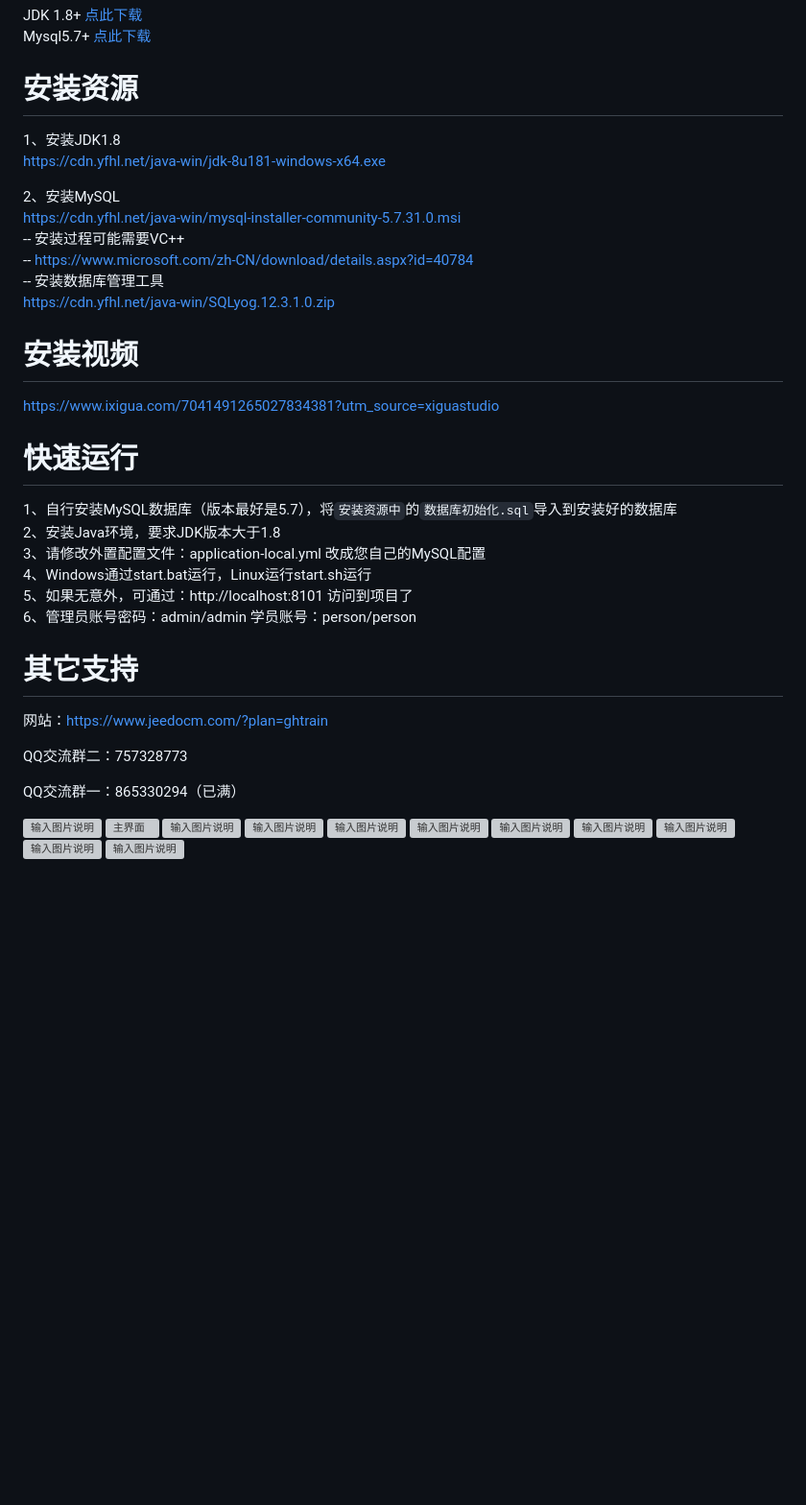
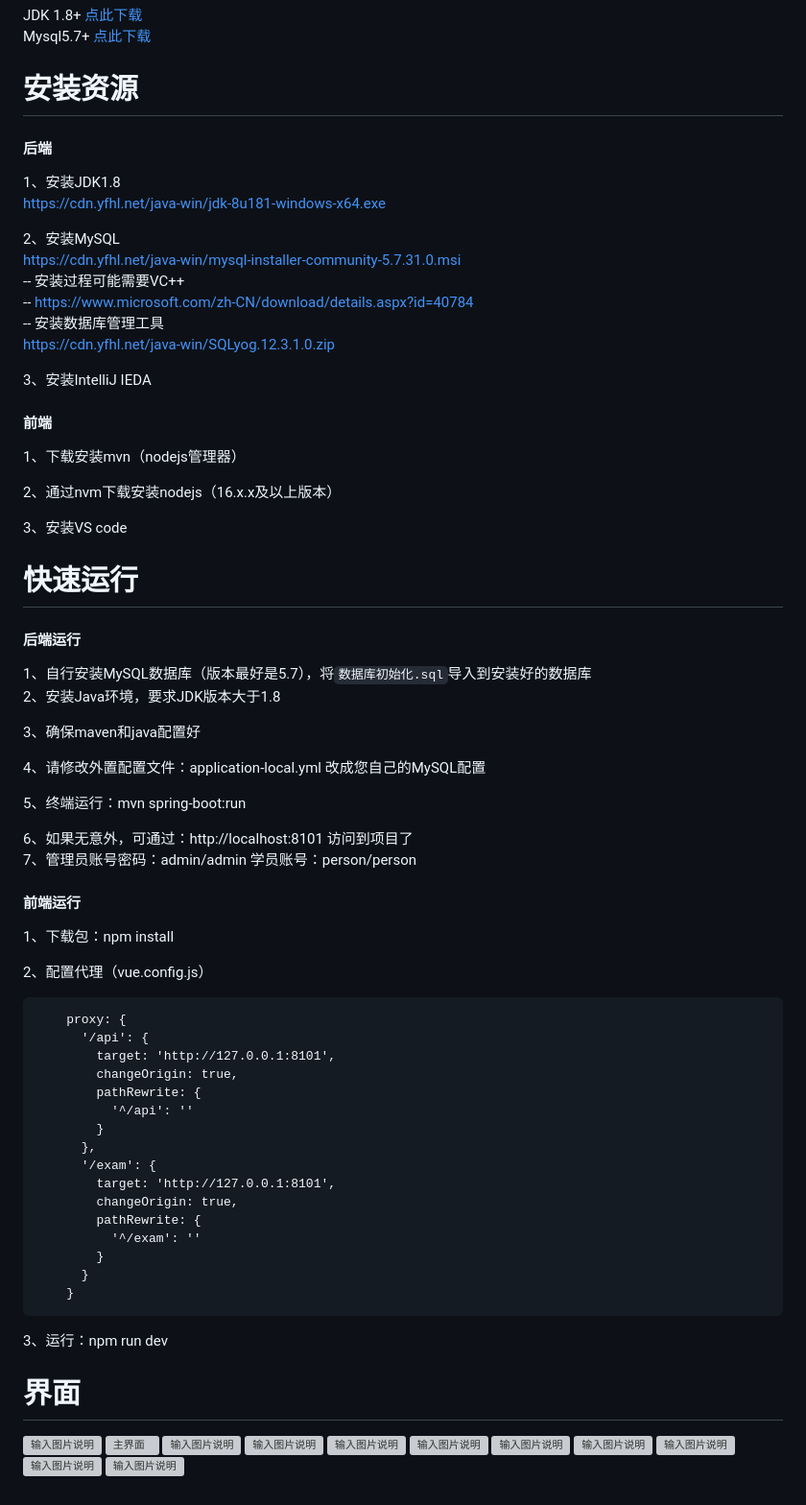
Before and after one commit to JieCou/xsSecurity, a Markdown page: README.md, the part around one of its changes. Shown at 96% size. Rendered like a GitHub page; blank space fills up the shorter version; grey boxes are pictures that could not be loaded.

Commit message:
readme第二次提交

````diff
--- a/README.md
+++ b/README.md
@@ -55,6 +31,9 @@ JDK 1.8+  [点此下载](https://cdn.yfhl.net/java-win/jdk-8u181-windows-x64.exe
 Mysql5.7+  [点此下载](https://cdn.yfhl.net/java-win/mysql-installer-community-5.7.31.0.msi)
 
 # 安装资源
+
+#### 后端
+
 1、安装JDK1.8
 https://cdn.yfhl.net/java-win/jdk-8u181-windows-x64.exe
 
@@ -65,24 +44,60 @@ https://cdn.yfhl.net/java-win/mysql-installer-community-5.7.31.0.msi
 -- 安装数据库管理工具
 https://cdn.yfhl.net/java-win/SQLyog.12.3.1.0.zip
 
-# 安装视频
-https://www.ixigua.com/7041491265027834381?utm_source=xiguastudio
+3、安装IntelliJ IEDA
+
+#### 前端
+
+1、下载安装mvn（nodejs管理器）
+
+2、通过nvm下载安装nodejs（16.x.x及以上版本）
+
+3、安装VS code
 
 # 快速运行
-1、自行安装MySQL数据库（版本最好是5.7），将`安装资源中`的`数据库初始化.sql`导入到安装好的数据库
+
+#### 后端运行
+
+1、自行安装MySQL数据库（版本最好是5.7），将`数据库初始化.sql`导入到安装好的数据库
 2、安装Java环境，要求JDK版本大于1.8
-3、请修改外置配置文件：application-local.yml 改成您自己的MySQL配置
-4、Windows通过start.bat运行，Linux运行start.sh运行
-5、如果无意外，可通过：http://localhost:8101 访问到项目了
-6、管理员账号密码：admin/admin 学员账号：person/person
 
-# 其它支持
-网站：https://www.jeedocm.com/?plan=ghtrain
+3、确保maven和java配置好
 
-QQ交流群二：757328773
+4、请修改外置配置文件：application-local.yml 改成您自己的MySQL配置
 
-QQ交流群一：865330294（已满）
+5、终端运行：mvn spring-boot:run
 
+6、如果无意外，可通过：http://localhost:8101 访问到项目了
+7、管理员账号密码：admin/admin 学员账号：person/person
+
+#### 前端运行
+
+1、下载包：npm install
+
+2、配置代理（vue.config.js）
+
+```
+    proxy: {
+      '/api': {
+        target: 'http://127.0.0.1:8101',
+        changeOrigin: true,
+        pathRewrite: {
+          '^/api': ''
+        }
+      },
+      '/exam': {
+        target: 'http://127.0.0.1:8101',
+        changeOrigin: true,
+        pathRewrite: {
+          '^/exam': ''
+        }
+      }
+    }
+```
+
+3、运行：npm run dev
+
+# 界面
 ![输入图片说明](https://images.gitee.com/uploads/images/2020/1207/173238_e6c22c67_2189748.jpeg "17-32-10.jpg")
 ![主界面](https://images.gitee.com/uploads/images/2020/1019/182239_4a87af30_2189748.jpeg "222.jpg")
 ![输入图片说明](https://images.gitee.com/uploads/images/2020/1019/182532_04c42741_2189748.jpeg "444.jpg")
````
Also changed, not shown: other parts of README.md (+0 -24 lines).
